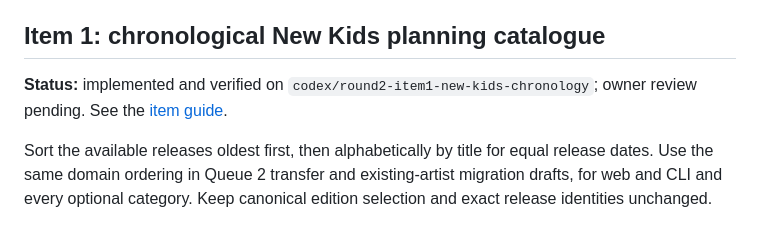
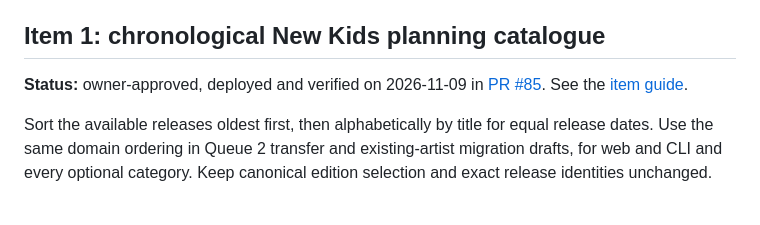
Before and after one commit to cyborg-nomade/spotify-manager, a Markdown page: docs/IMPROVEMENTS_ROADMAP_2.md, the part around the change. Drawn GitHub-style.

```diff
--- a/docs/IMPROVEMENTS_ROADMAP_2.md
+++ b/docs/IMPROVEMENTS_ROADMAP_2.md
@@ -30,8 +30,8 @@ rollback guidance in each item's guide.
 
 ## Item 1: chronological New Kids planning catalogue
 
-**Status:** implemented and verified on `codex/round2-item1-new-kids-chronology`;
-owner review pending. See the [item guide](improvements-2/01_NEW_KIDS_CATALOGUE_ORDER.md).
+**Status:** owner-approved, deployed and verified on 2026-11-09 in
+[PR #85](https://github.com/cyborg-nomade/spotify-manager/pull/85). See the [item guide](improvements-2/01_NEW_KIDS_CATALOGUE_ORDER.md).
 
 Sort the available releases oldest first, then alphabetically by title for equal
 release dates. Use the same domain ordering in Queue 2 transfer and existing-artist
```
Also changed, not shown: docs/improvements-2/01_NEW_KIDS_CATALOGUE_ORDER.md (+26 -5 lines).
